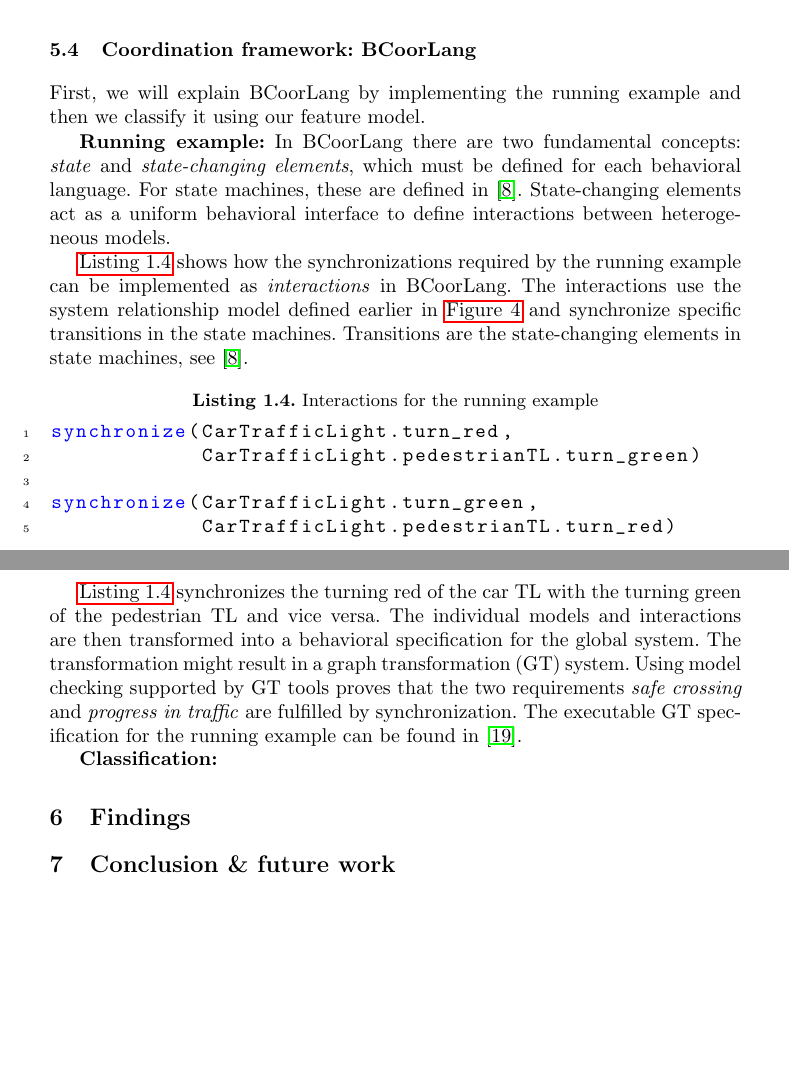
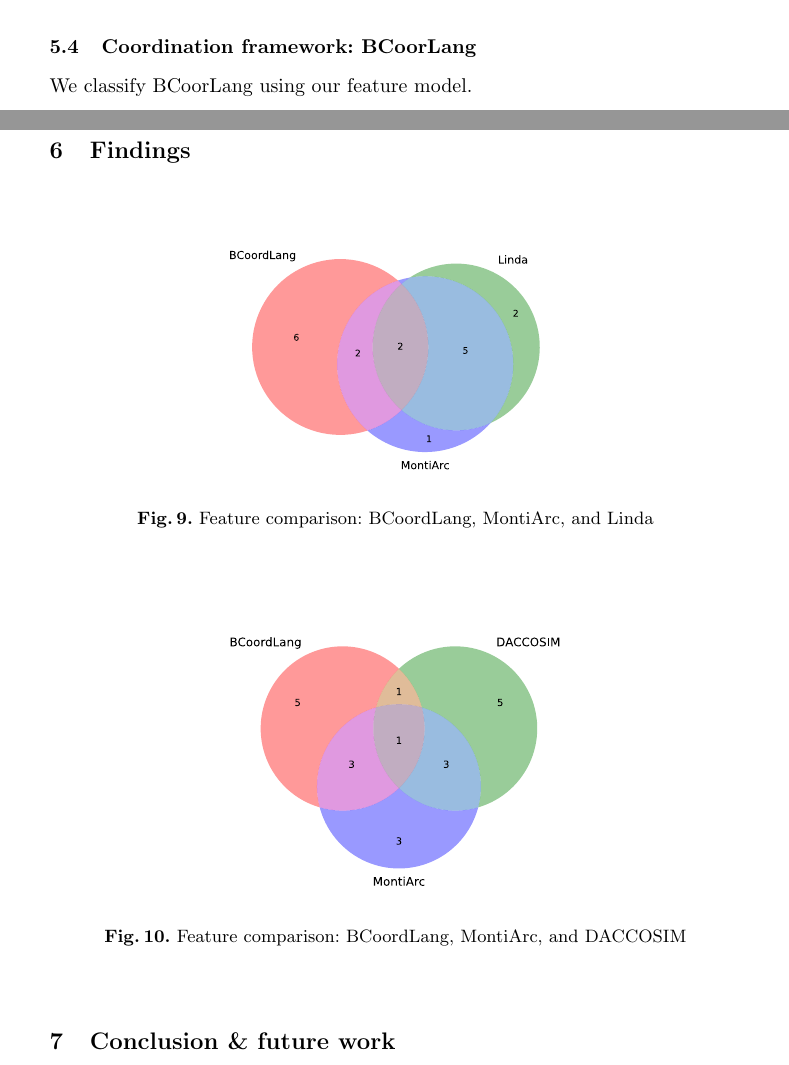
Before and after one commit to timKraeuter/Coordination-2024, a LaTeX paper (main.tex): two parts of pages 11 and 12 of 13 before the commit and two parts of pages 10 and 11 of 13 after it, joined at a grey line, cut so that both start at the same text, the shorter picture padded with empty space. Compiled offline with pdfLaTeX.

Commit message:
Omit examples in the classification for now

```diff
--- a/main.tex
+++ b/main.tex
@@ -456,6 +457,7 @@ All classifications are available in the artifacts of this paper \cite{timkraute
 % Move most of the running example implementation out, I think.
 \subsection{Co-Simulation: DACCOSIM} % Co-Simulation representative
 \subsection{Coordination Language: Lingua Franca/Linda} % Coordination language representative
+
 \subsection{ADL: MontiArc} \label{subsec:montiArc}
-First, we will explain MontiArc by implementing the running example and then classify it using our feature model.
+We classify MontiArc using our feature model.
 
@@ -491,37 +464,25 @@ The executable source code of the MontiArc implementation for the running exampl
-\textbf{Classification:} bla
 
 \subsection{Coordination framework: BCoorLang}
-First, we will explain BCoorLang by implementing the running example and then we classify it using our feature model.
-
-\textbf{Running example:} In BCoorLang there are two fundamental concepts: \textit{state} and \textit{state-changing elements}, which must be defined for each behavioral language.
-For state machines, these are defined in \cite{krauterBehavioralConsistencyMultimodeling2023}.
-State-changing elements act as a uniform behavioral interface to define interactions between heterogeneous models.
-
-\autoref{lst:interactions} shows how the synchronizations required by the running example can be implemented as \textit{interactions} in BCoorLang.
-The interactions use the system relationship model defined earlier in \autoref{fig:exampleBCoorLang} and synchronize specific transitions in the state machines.
-Transitions are the state-changing elements in state machines, see  \cite{krauterBehavioralConsistencyMultimodeling2023}.
-
-\lstinputlisting[
-label=lst:interactions,
-language=BCoorLang,
-caption=Interactions for the running example]{listings/BCoordLang.txt}
-
-\autoref{lst:interactions} synchronizes the turning red of the car TL with the turning green of the pedestrian TL and vice versa.
-The individual models and interactions are then transformed into a behavioral specification for the global system.
-% Overkill if there is only one behavioral language.
-The transformation might result in a graph transformation (GT) system.
-Using model checking supported by GT tools proves that the two requirements \textit{safe crossing} and \textit{progress in traffic} are fulfilled by synchronization.
-% TODO: Add executable GT with a tutorial to the artifacts. Maybe also Maude one.
-The executable GT specification for the running example can be found in \cite{timkrauterArtifactsCoordination2024}.
-
-\textbf{Classification:}
-
-
+We classify BCoorLang using our feature model.
 
 
 \section{Findings} % Interprete the previous classification
 % Typical features (clusters) for ADLs, Coordination language, Co-Simulation, and coordination frameworks.
 % Maybe they can somehow be visualized nicely using some clusters with overlaps (Venn diagram in Python or even upset plots)
+
+\begin{figure}[ht]
+	\centering
+	\includegraphics[width=0.5\textwidth]{images/venn_linda}
+	\caption{Feature comparison: BCoordLang, MontiArc, and Linda}
+	\label{fig:venn1}
+\end{figure}
+
+\begin{figure}[ht]
+\centering
+\includegraphics[width=0.5\textwidth]{images/venn_daccosim}
+\caption{Feature comparison: BCoordLang, MontiArc, and DACCOSIM}
+\label{fig:venn2}
+\end{figure}
 
 % Commonalities between clusters
 
```
Also changed, not shown: images/venn_daccosim.pdf (added), images/venn_linda.pdf (added), main.tex (32 more changed lines).
